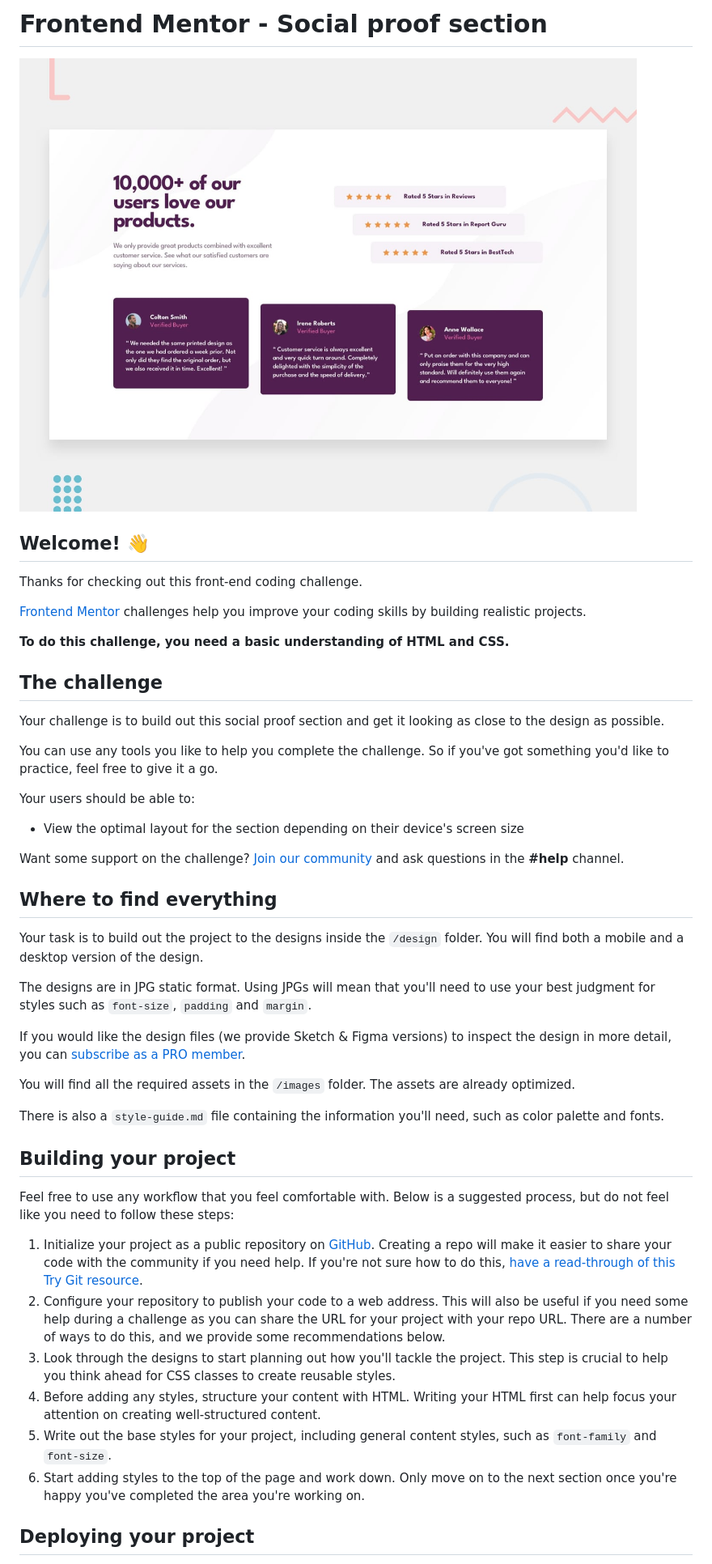
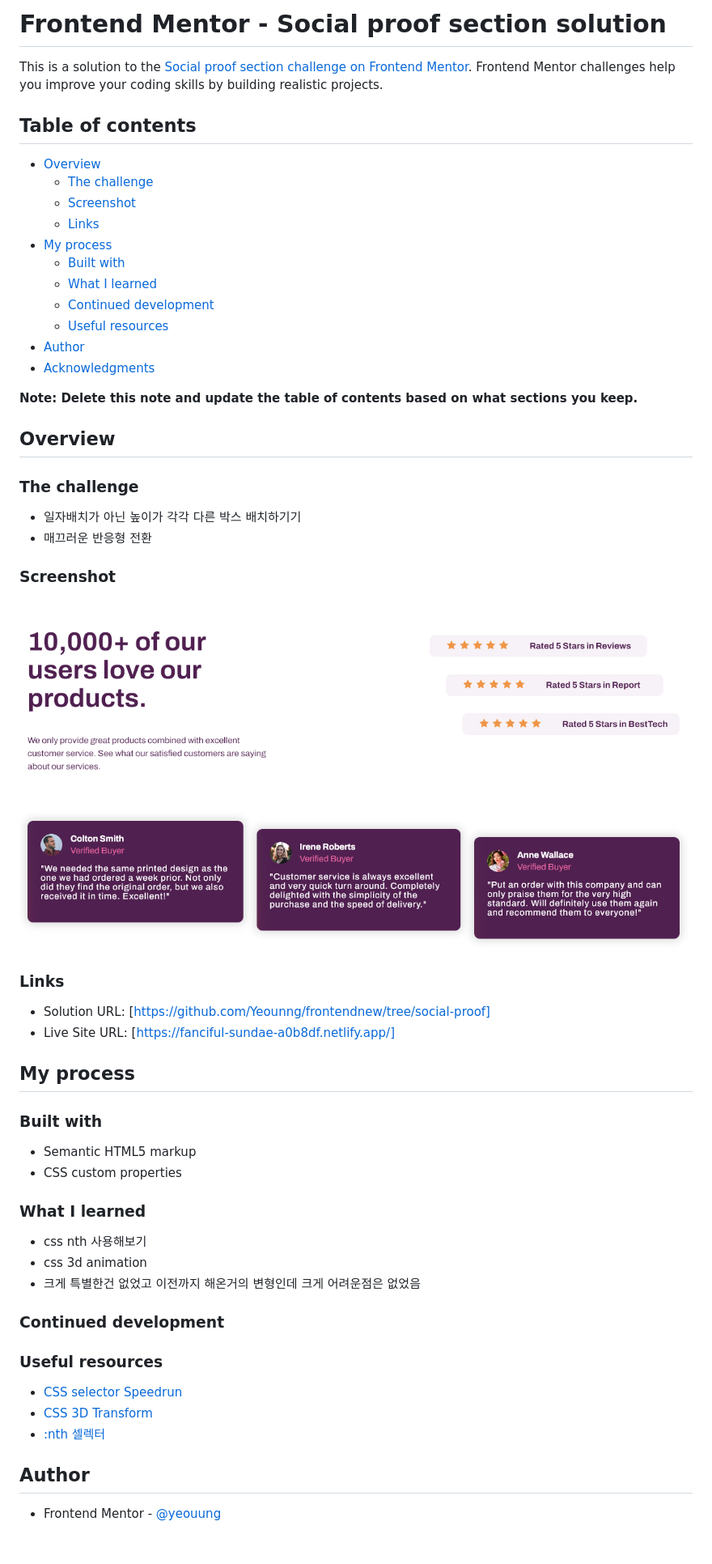
Before and after one commit to Yeounng/Frontend-Newbie, a Markdown page: README.md, the part around the change printed below. Shown: that part at 81% size. Drawn GitHub-style; pictures changed too: Screenshot 2025-06-16 at 17-50-43 Frontend Mentor Social proof section.png (added).

```diff
--- a/README.md
+++ b/README.md
@@ -1,49 +1,61 @@
-# Frontend Mentor - Social proof section
+# Frontend Mentor - Social proof section solution
 
-![Design preview for the Social proof section coding challenge](./design/desktop-preview.jpg)
+This is a solution to the [Social proof section challenge on Frontend Mentor](https://www.frontendmentor.io/challenges/social-proof-section-6e0qTv_bA). Frontend Mentor challenges help you improve your coding skills by building realistic projects.
 
-## Welcome! 👋
+## Table of contents
 
-Thanks for checking out this front-end coding challenge.
+- [Overview](#overview)
+  - [The challenge](#the-challenge)
+  - [Screenshot](#screenshot)
+  - [Links](#links)
+- [My process](#my-process)
+  - [Built with](#built-with)
+  - [What I learned](#what-i-learned)
+  - [Continued development](#continued-development)
+  - [Useful resources](#useful-resources)
+- [Author](#author)
+- [Acknowledgments](#acknowledgments)
 
-[Frontend Mentor](https://www.frontendmentor.io) challenges help you improve your coding skills by building realistic projects.
+**Note: Delete this note and update the table of contents based on what sections you keep.**
 
-**To do this challenge, you need a basic understanding of HTML and CSS.**
+## Overview
 
-## The challenge
+### The challenge
 
-Your challenge is to build out this social proof section and get it looking as close to the design as possible.
+- 일자배치가 아닌 높이가 각각 다른 박스 배치하기기
+- 매끄러운 반응형 전환
 
-You can use any tools you like to help you complete the challenge. So if you've got something you'd like to practice, feel free to give it a go.
+### Screenshot
 
-Your users should be able to:
+![](./Screenshot%202025-06-16%20at%2017-50-43%20Frontend%20Mentor%20Social%20proof%20section.png)
 
-- View the optimal layout for the section depending on their device's screen size
+### Links
 
-Want some support on the challenge? [Join our community](https://www.frontendmentor.io/community) and ask questions in the **#help** channel.
+- Solution URL: [https://github.com/Yeounng/frontendnew/tree/social-proof]
+- Live Site URL: [https://fanciful-sundae-a0b8df.netlify.app/]
 
-## Where to find everything
+## My process
 
-Your task is to build out the project to the designs inside the `/design` folder. You will find both a mobile and a desktop version of the design.
+### Built with
 
-The designs are in JPG static format. Using JPGs will mean that you'll need to use your best judgment for styles such as `font-size`, `padding` and `margin`.
+- Semantic HTML5 markup
+- CSS custom properties
 
-If you would like the design files (we provide Sketch & Figma versions) to inspect the design in more detail, you can [subscribe as a PRO member](https://www.frontendmentor.io/pro).
+### What I learned
 
-You will find all the required assets in the `/images` folder. The assets are already optimized.
+- css nth 사용해보기
+- css 3d animation
+- 크게 특별한건 없었고 이전까지 해온거의 변형인데 크게 어려운점은 없었음
 
-There is also a `style-guide.md` file containing the information you'll need, such as color palette and fonts.
+### Continued development
 
-## Building your project
+### Useful resources
 
-Feel free to use any workflow that you feel comfortable with. Below is a suggested process, but do not feel like you need to follow these steps:
+- [CSS selector Speedrun](https://css-speedrun.netlify.app/)
+- [CSS 3D Transform](https://webclub.tistory.com/622)
+- [:nth 셀렉터](https://developer.mozilla.org/ko/docs/Web/CSS/:nth-child)
 
-1. Initialize your project as a public repository on [GitHub](https://github.com/). Creating a repo will make it easier to share your code with the community if you need help. If you're not sure how to do this, [have a read-through of this Try Git resource](https://try.github.io/).
-2. Configure your repository to publish your code to a web address. This will also be useful if you need some help during a challenge as you can share the URL for your project with your repo URL. There are a number of ways to do this, and we provide some recommendations below.
-3. Look through the designs to start planning out how you'll tackle the project. This step is crucial to help you think ahead for CSS classes to create reusable styles.
-4. Before adding any styles, structure your content with HTML. Writing your HTML first can help focus your attention on creating well-structured content.
-5. Write out the base styles for your project, including general content styles, such as `font-family` and `font-size`.
-6. Start adding styles to the top of the page and work down. Only move on to the next section once you're happy you've completed the area you're working on.
+## Author
 
-## Deploying your project
+- Frontend Mentor - [@yeouung](https://www.frontendmentor.io/profile/yeouung)
 
```
Also changed, not shown: other parts of README.md (+1 -42 lines), README-template.md (deleted, +0 -56 lines).
